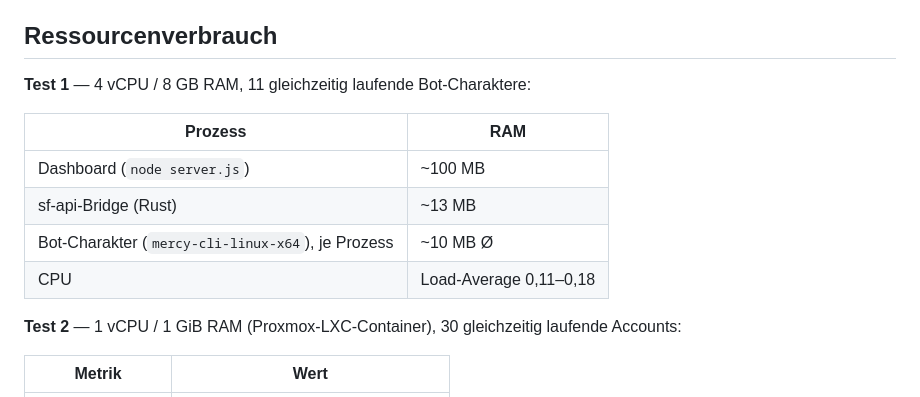
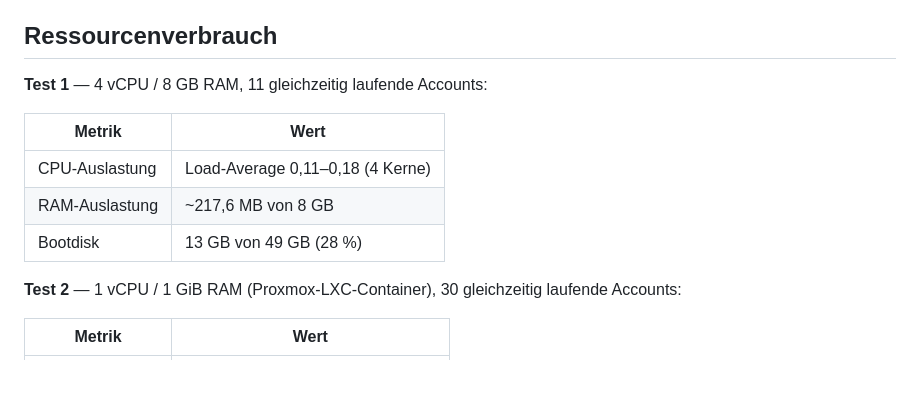
Before and after one commit to dandulox/MercySF_Dashboard, a Markdown page: README.md, the part around the change. Rendered like a GitHub page; blank space fills up the shorter version.

Commit message:
Match Test 1 resource table format to Test 2

```diff
--- a/README.md
+++ b/README.md
@@ -52,14 +52,13 @@ Die CLI bietet keine offizielle Fernsteuerungs-API — sie ist als reines Text-M
 
 ## Ressourcenverbrauch
 
-**Test 1** — 4 vCPU / 8 GB RAM, 11 gleichzeitig laufende Bot-Charaktere:
+**Test 1** — 4 vCPU / 8 GB RAM, 11 gleichzeitig laufende Accounts:
 
-| Prozess | RAM |
+| Metrik | Wert |
 |---|---|
-| Dashboard (`node server.js`) | ~100 MB |
-| sf-api-Bridge (Rust) | ~13 MB |
-| Bot-Charakter (`mercy-cli-linux-x64`), je Prozess | ~10 MB Ø |
-| CPU | Load-Average 0,11–0,18 |
+| CPU-Auslastung | Load-Average 0,11–0,18 (4 Kerne) |
+| RAM-Auslastung | ~217,6 MB von 8 GB |
+| Bootdisk | 13 GB von 49 GB (28 %) |
 
 **Test 2** — 1 vCPU / 1 GiB RAM (Proxmox-LXC-Container), 30 gleichzeitig laufende Accounts:
 
```
